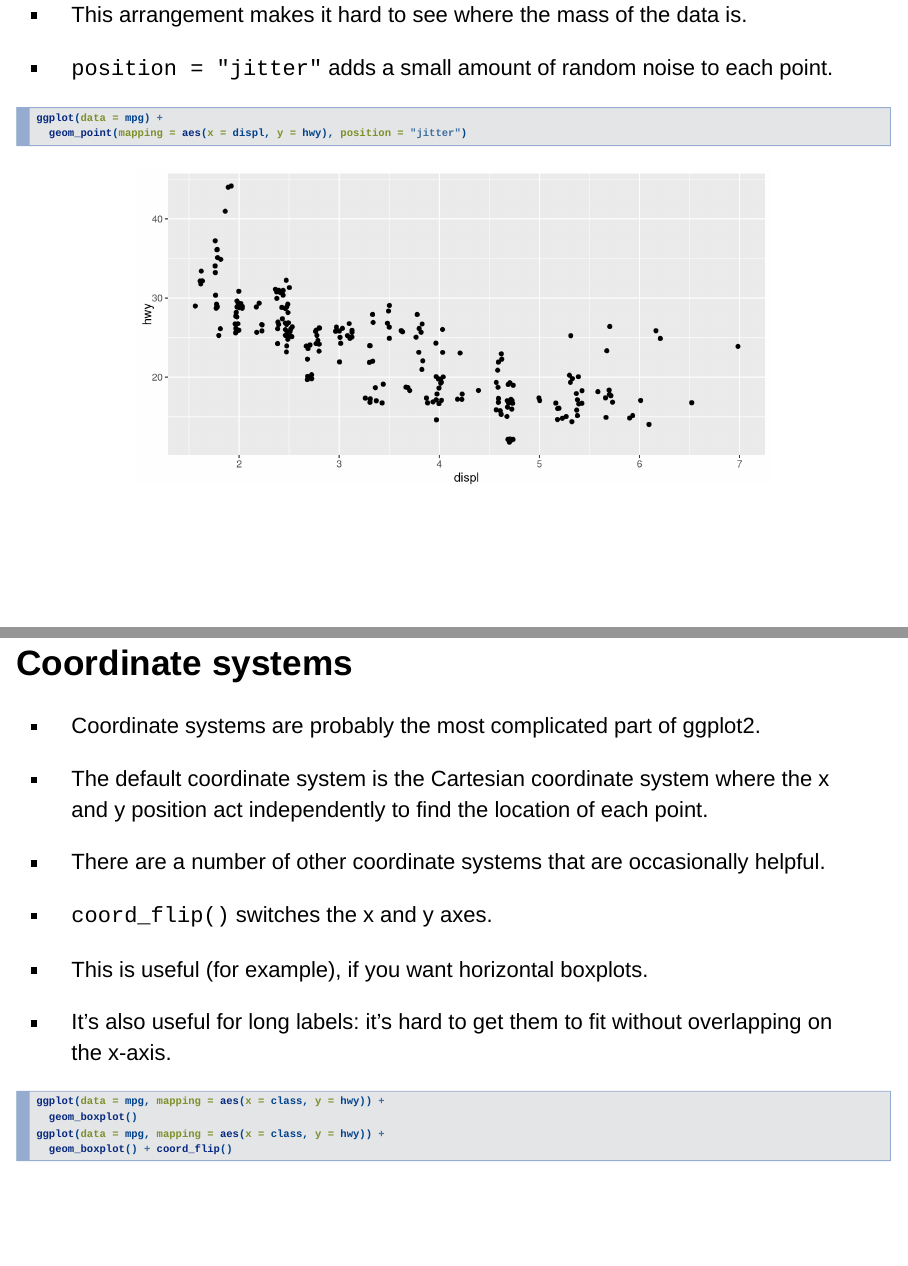
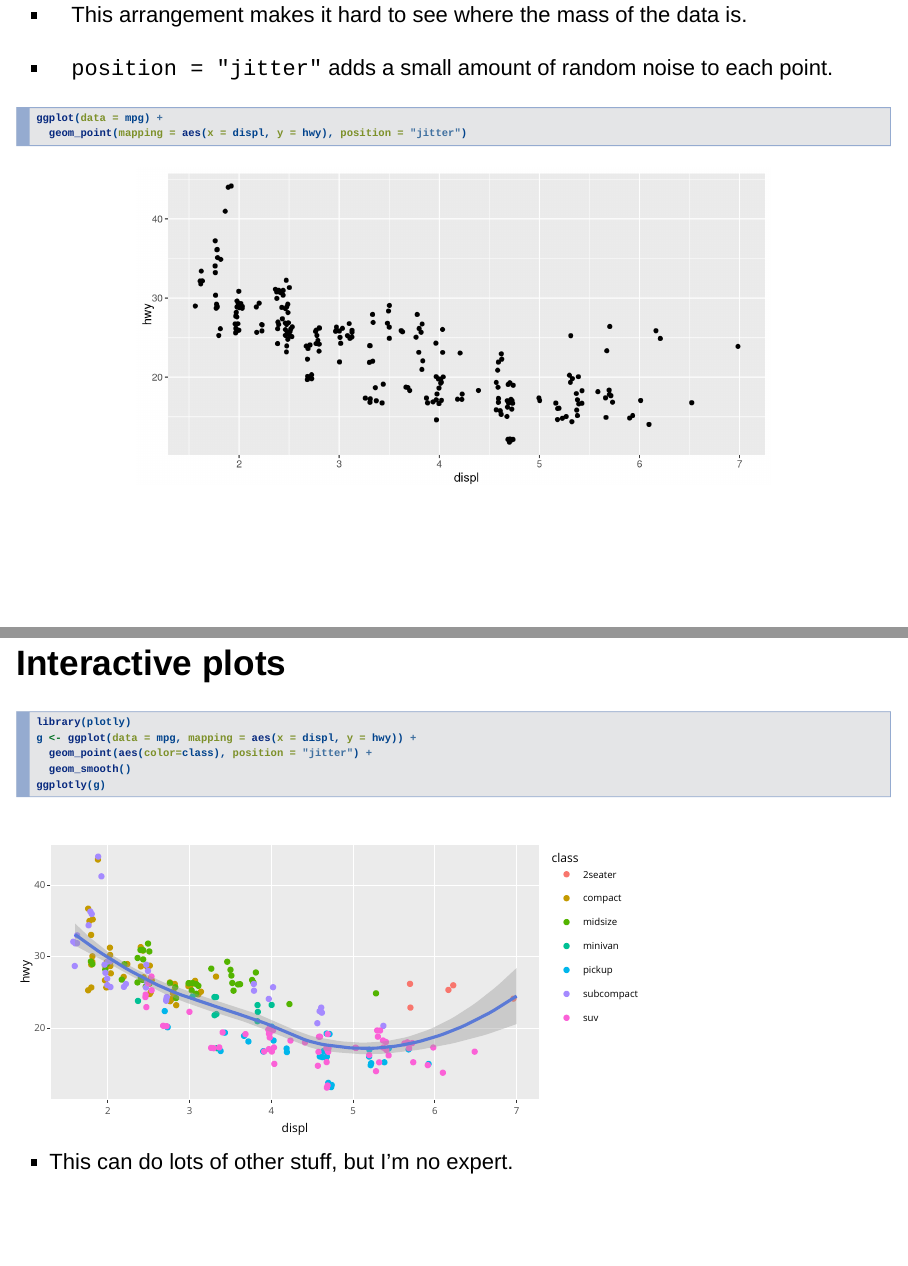
Before and after one commit to STATS-432Sp2017/lectures, an R Markdown document (graphics.Rmd): pages 51 and 52 of 68 before the commit and pages 51 and 52 of 69 after it, joined at a grey line. Rendered offline with R 4.5, knitr and Pandoc, with nearby package versions; code that draws random numbers runs with fixed seeds of ours; some code elsewhere in the file could not run offline.

Commit message:
Added interactive plot to slideshow.

````diff
--- a/graphics.Rmd
+++ b/graphics.Rmd
@@ -434,6 +435,20 @@ ggplot(data = mpg) +
 ggplot(data = mpg) +
   geom_point(mapping = aes(x = displ, y = hwy), position = "jitter")
 ```
+
+
+## Interactive plots
+
+```{r}
+library(plotly)
+g <- ggplot(data = mpg, mapping = aes(x = displ, y = hwy)) +
+  geom_point(aes(color=class), position = "jitter") +
+  geom_smooth()
+ggplotly(g)
+```
+
+* This can do lots of other stuff, but I'm no expert.
+
 
 ## Coordinate systems
 
````
Also changed, not shown: graphics.pdf, graphics.Rmd (1 more changed lines).
